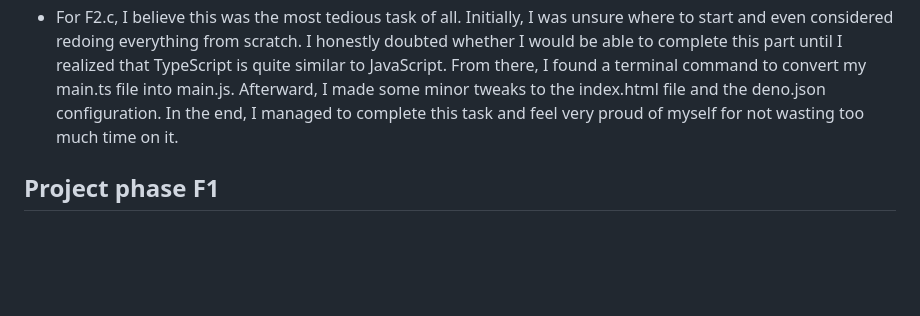
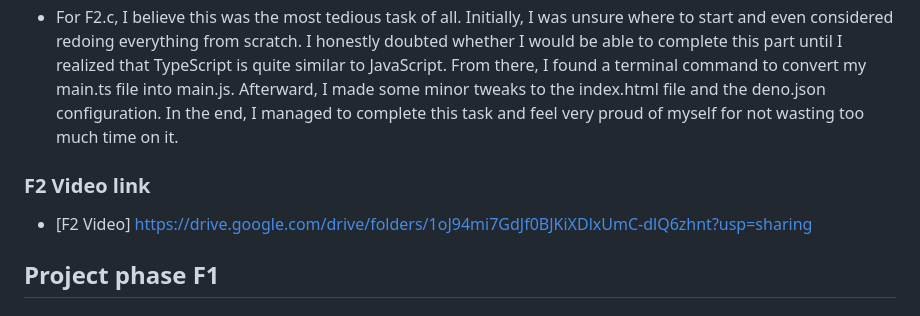
Before and after one commit to quinlanhoang/CMPM121-Final, a Markdown page: devlog.md, the part around the change. GitHub-like rendering; blank space fills up the shorter version.

Commit message:
Attacched f2 to devlog

```diff
--- a/devlog.md
+++ b/devlog.md
@@ -122,6 +122,9 @@ Here is how our thinking changed over time:
   the end, I managed to complete this task and feel very proud of myself for not
   wasting too much time on it.
 
+### F2 Video link
+- [F2 Video] https://drive.google.com/drive/folders/1oJ94mi7GdJf0BJKiXDlxUmC-dlQ6zhnt?usp=sharing
+
 ## Project phase F1
 
 ### How we satisfied the software requirements
```
